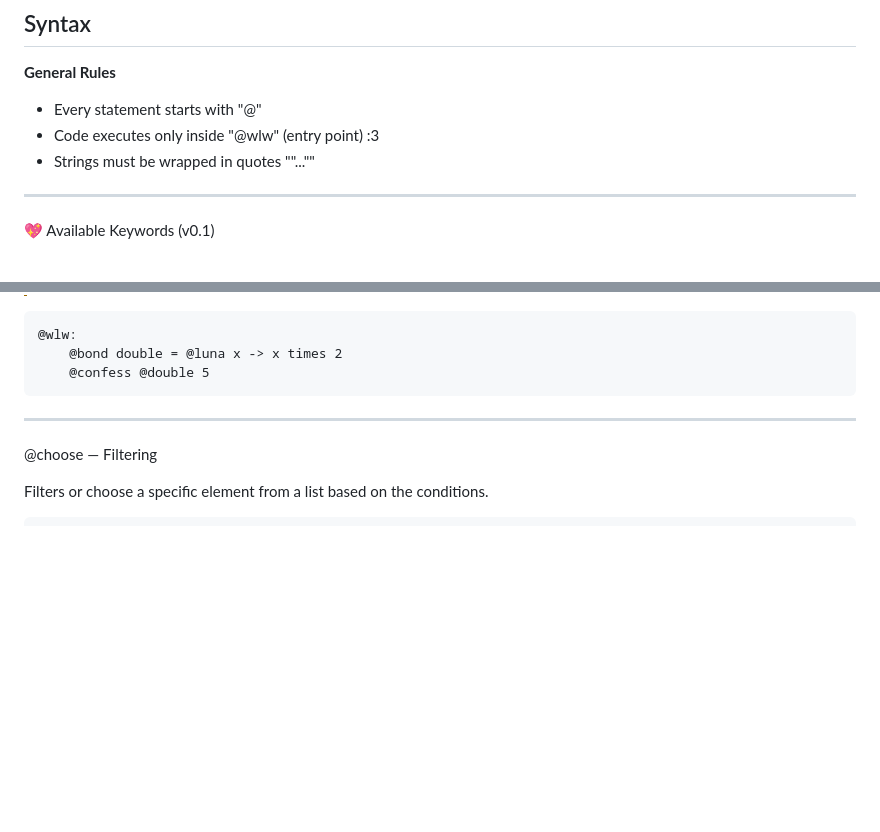
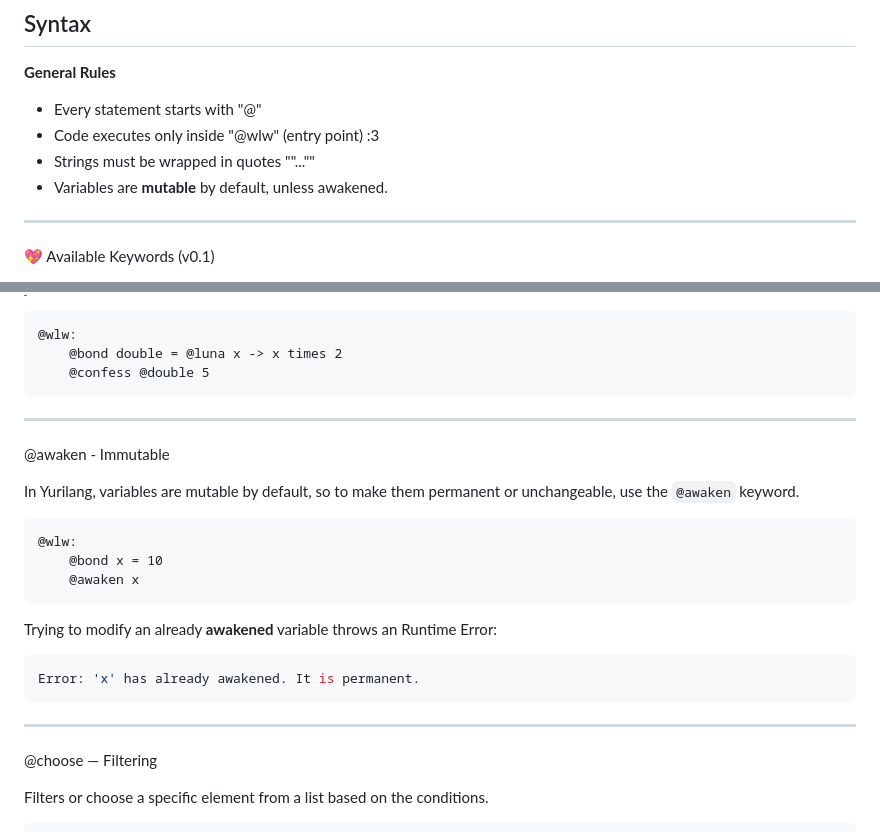
Before and after one commit to Kazooki123/yurilang, a Markdown page: README.md, 2 parts joined by grey strips. Drawn GitHub-style; blank space fills up the shorter version.

````diff
--- a/README.md
+++ b/README.md
@@ -14,6 +14,7 @@ YuriLang (Yuri + Language) is an esoteric programming language with Yuri charact
 - Every statement starts with "@"
 - Code executes only inside "@wlw" (entry point) :3
 - Strings must be wrapped in quotes ""...""
+- Variables are **mutable** by default, unless awakened.
 
 ---
 
@@ -133,6 +134,24 @@ Anonymous functions used for inline.
 
 ---
 
+@awaken - Immutable
+
+In Yurilang, variables are mutable by default, so to make them permanent or unchangeable, use the `@awaken` keyword.
+
+```
+@wlw:
+    @bond x = 10
+    @awaken x
+```
+
+Trying to modify an already **awakened** variable throws an Runtime Error:
+
+```bash
+Error: 'x' has already awakened. It is permanent.
+```
+
+---
+
 @choose — Filtering
 
 Filters or choose a specific element from a list based on the conditions.
````
